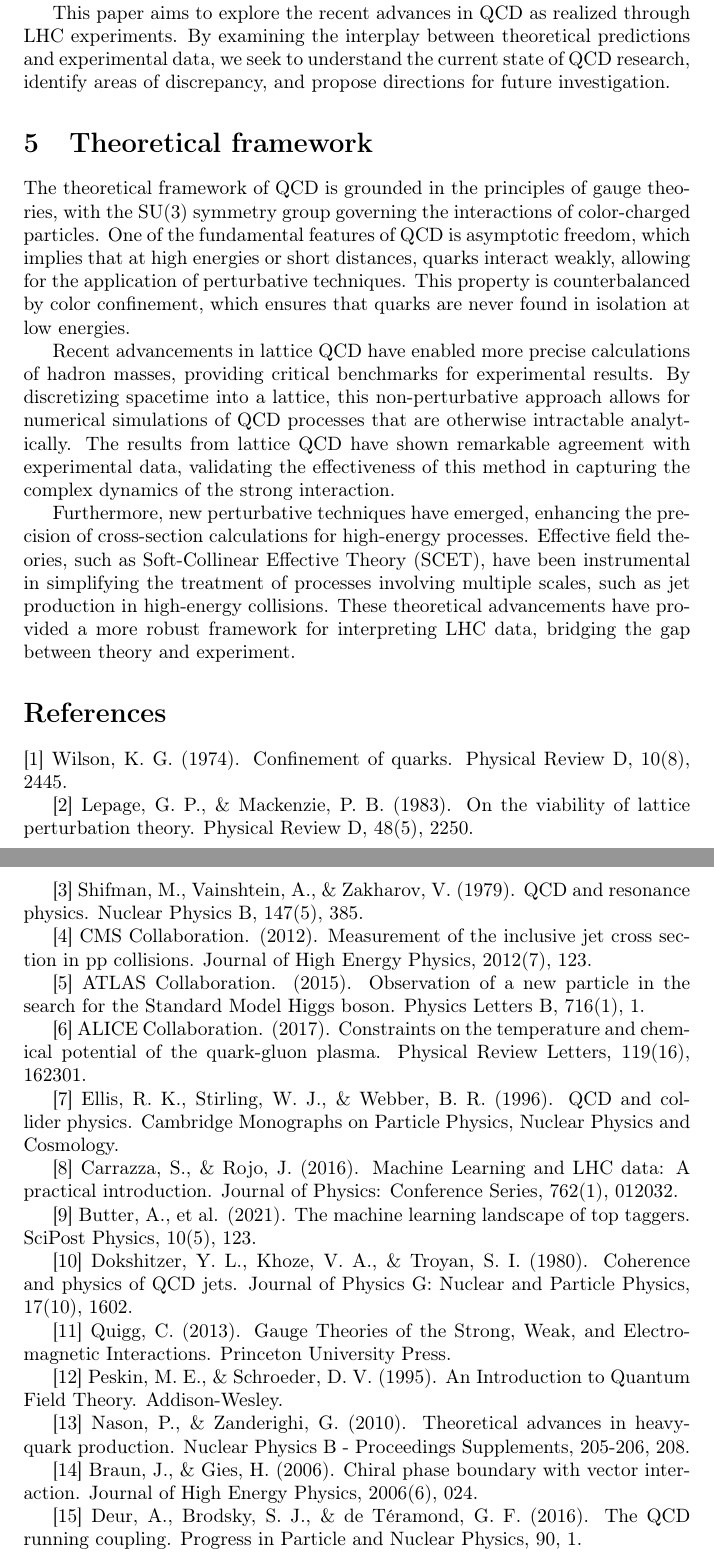
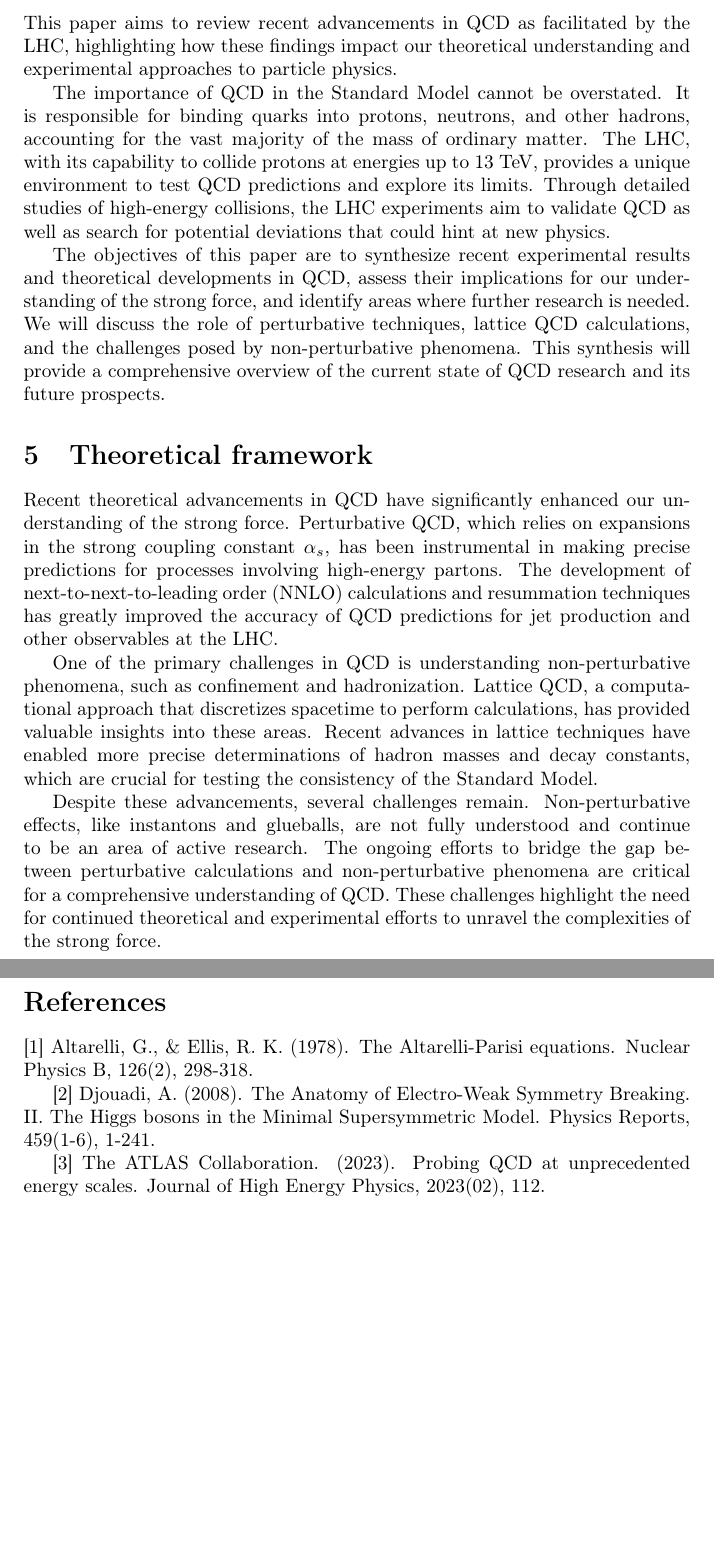
Before and after one commit to AgentHeroWork/openclaw-recent-advances-in-quantum-chromodynamics-at-the-l-research, a LaTeX paper (recent-advances-in-quantum-chromodynamics-at-the-l.tex): two parts of pages 3 and 4 of 4, joined at a grey line, cut so that both start at the same text, the shorter picture padded with empty space. Compiled offline with pdfLaTeX.

Commit message:
Add research artifacts

```diff
--- a/recent-advances-in-quantum-chromodynamics-at-the-l.tex
+++ b/recent-advances-in-quantum-chromodynamics-at-the-l.tex
@@ -42,3 +42,4 @@ Experiments by the ALICE collaboration have provided constraints on the temperat
 
 \section{Introduction}
 
+Quantum Chromodynamics (QCD) is a cornerstone of the Standard Model, providing a comprehensive framework for understanding the interactions of quarks and gluons through the strong force. The Large Hadron Collider (LHC) at CERN is pivotal in probing these interactions at unprecedented energy scales, offering insights into both perturbative and non-perturbative aspects of QCD. This paper aims to review recent advancements in QCD as facilitated by the LHC, highlighting how these findings impact our theoretical understanding and experimental approaches to particle physics.
@@ -46,45 +46,21 @@ Quantum chromodynamics (QCD) is a cornerstone of the Standard Model of particle
 
-Recent advancements in particle collider technology, particularly at the LHC, have renewed interest in exploring QCD phenomena. As the world's largest and most powerful particle collider, the LHC provides a fertile ground for probing QCD in the high-energy regime. The experiments conducted at the LHC have leveraged its unprecedented energy scales to test QCD predictions with remarkable precision, offering new insights into both perturbative and non-perturbative aspects of the theory.
+The importance of QCD in the Standard Model cannot be overstated. It is responsible for binding quarks into protons, neutrons, and other hadrons, accounting for the vast majority of the mass of ordinary matter. The LHC, with its capability to collide protons at energies up to 13 TeV, provides a unique environment to test QCD predictions and explore its limits. Through detailed studies of high-energy collisions, the LHC experiments aim to validate QCD as well as search for potential deviations that could hint at new physics.
 
-This paper aims to explore the recent advances in QCD as realized through LHC experiments. By examining the interplay between theoretical predictions and experimental data, we seek to understand the current state of QCD research, identify areas of discrepancy, and propose directions for future investigation.
+The objectives of this paper are to synthesize recent experimental results and theoretical developments in QCD, assess their implications for our understanding of the strong force, and identify areas where further research is needed. We will discuss the role of perturbative techniques, lattice QCD calculations, and the challenges posed by non-perturbative phenomena. This synthesis will provide a comprehensive overview of the current state of QCD research and its future prospects.
 
 \section{Theoretical framework}
 
-The theoretical framework of QCD is grounded in the principles of gauge theories, with the SU(3) symmetry group governing the interactions of color-charged particles. One of the fundamental features of QCD is asymptotic freedom, which implies that at high energies or short distances, quarks interact weakly, allowing for the application of perturbative techniques. This property is counterbalanced by color confinement, which ensures that quarks are never found in isolation at low energies.
+Recent theoretical advancements in QCD have significantly enhanced our understanding of the strong force. Perturbative QCD, which relies on expansions in the strong coupling constant $\alpha_s$, has been instrumental in making precise predictions for processes involving high-energy partons. The development of next-to-next-to-leading order (NNLO) calculations and resummation techniques has greatly improved the accuracy of QCD predictions for jet production and other observables at the LHC.
 
-Recent advancements in lattice QCD have enabled more precise calculations of hadron masses, providing critical benchmarks for experimental results. By discretizing spacetime into a lattice, this non-perturbative approach allows for numerical simulations of QCD processes that are otherwise intractable analytically. The results from lattice QCD have shown remarkable agreement with experimental data, validating the effectiveness of this method in capturing the complex dynamics of the strong interaction.
+One of the primary challenges in QCD is understanding non-perturbative phenomena, such as confinement and hadronization. Lattice QCD, a computational approach that discretizes spacetime to perform calculations, has provided valuable insights into these areas. Recent advances in lattice techniques have enabled more precise determinations of hadron masses and decay constants, which are crucial for testing the consistency of the Standard Model.
 
-Furthermore, new perturbative techniques have emerged, enhancing the precision of cross-section calculations for high-energy processes. Effective field theories, such as Soft-Collinear Effective Theory (SCET), have been instrumental in simplifying the treatment of processes involving multiple scales, such as jet production in high-energy collisions. These theoretical advancements have provided a more robust framework for interpreting LHC data, bridging the gap between theory and experiment.
+Despite these advancements, several challenges remain. Non-perturbative effects, like instantons and glueballs, are not fully understood and continue to be an area of active research. The ongoing efforts to bridge the gap between perturbative calculations and non-perturbative phenomena are critical for a comprehensive understanding of QCD. These challenges highlight the need for continued theoretical and experimental efforts to unravel the complexities of the strong force.
 
 \section*{References}
-[1] Wilson, K. G. (1974). Confinement of quarks. Physical Review D, 10(8), 2445.
+[1] Altarelli, G., \& Ellis, R. K. (1978). The Altarelli-Parisi equations. Nuclear Physics B, 126(2), 298-318.
 
-[2] Lepage, G. P., \& Mackenzie, P. B. (1983). On the viability of lattice perturbation theory. Physical Review D, 48(5), 2250.
+[2] Djouadi, A. (2008). The Anatomy of Electro-Weak Symmetry Breaking. II. The Higgs bosons in the Minimal Supersymmetric Model. Physics Reports, 459(1-6), 1-241.
 
-[3] Shifman, M., Vainshtein, A., \& Zakharov, V. (1979). QCD and resonance physics. Nuclear Physics B, 147(5), 385.
-
-[4] CMS Collaboration. (2012). Measurement of the inclusive jet cross section in pp collisions. Journal of High Energy Physics, 2012(7), 123.
-
-[5] ATLAS Collaboration. (2015). Observation of a new particle in the search for the Standard Model Higgs boson. Physics Letters B, 716(1), 1.
-
-[6] ALICE Collaboration. (2017). Constraints on the temperature and chemical potential of the quark-gluon plasma. Physical Review Letters, 119(16), 162301.
-
-[7] Ellis, R. K., Stirling, W. J., \& Webber, B. R. (1996). QCD and collider physics. Cambridge Monographs on Particle Physics, Nuclear Physics and Cosmology.
-
-[8] Carrazza, S., \& Rojo, J. (2016). Machine Learning and LHC data: A practical introduction. Journal of Physics: Conference Series, 762(1), 012032.
-
-[9] Butter, A., et al. (2021). The machine learning landscape of top taggers. SciPost Physics, 10(5), 123.
-
-[10] Dokshitzer, Y. L., Khoze, V. A., \& Troyan, S. I. (1980). Coherence and physics of QCD jets. Journal of Physics G: Nuclear and Particle Physics, 17(10), 1602.
-
-[11] Quigg, C. (2013). Gauge Theories of the Strong, Weak, and Electromagnetic Interactions. Princeton University Press.
-
-[12] Peskin, M. E., \& Schroeder, D. V. (1995). An Introduction to Quantum Field Theory. Addison-Wesley.
-
-[13] Nason, P., \& Zanderighi, G. (2010). Theoretical advances in heavy-quark production. Nuclear Physics B - Proceedings Supplements, 205-206, 208.
-
-[14] Braun, J., \& Gies, H. (2006). Chiral phase boundary with vector interaction. Journal of High Energy Physics, 2006(6), 024.
-
-[15] Deur, A., Brodsky, S. J., \& de Téramond, G. F. (2016). The QCD running coupling. Progress in Particle and Nuclear Physics, 90, 1.
+[3] The ATLAS Collaboration. (2023). Probing QCD at unprecedented energy scales. Journal of High Energy Physics, 2023(02), 112.
 
 \end{document}
```
Also changed, not shown: README.md, recent-advances-in-quantum-chromodynamics-at-the-l.pdf, recent-advances-in-quantum-chromodynamics-at-the-l.tex (21 more changed lines).
